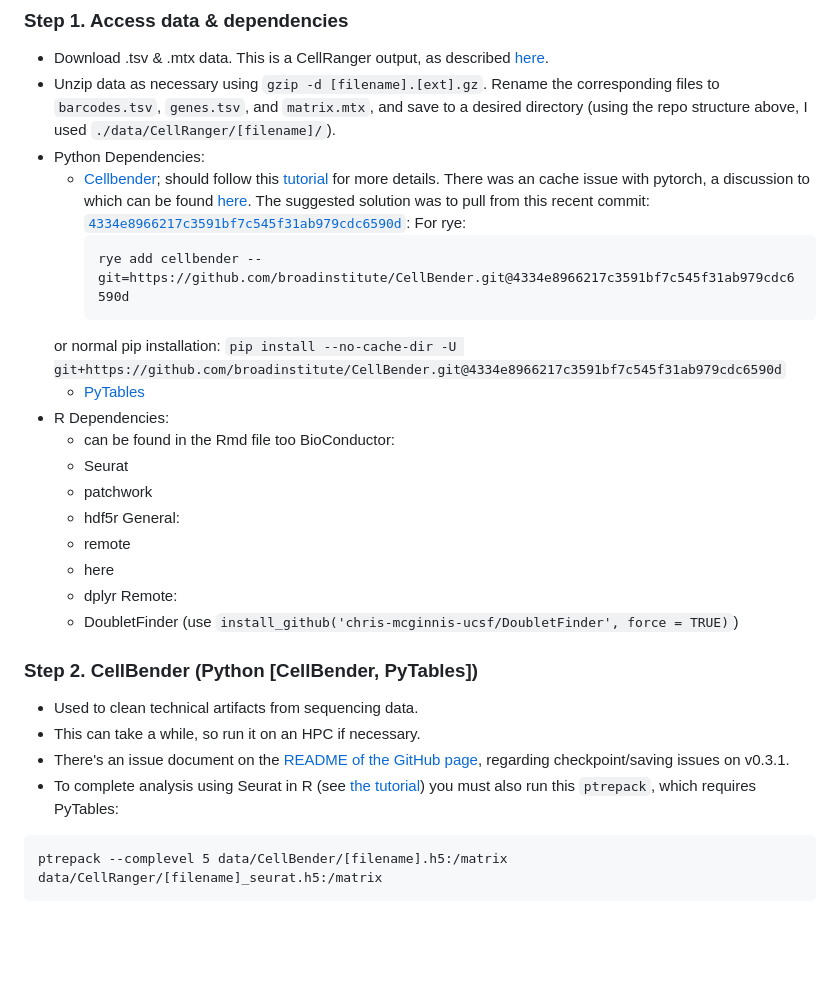
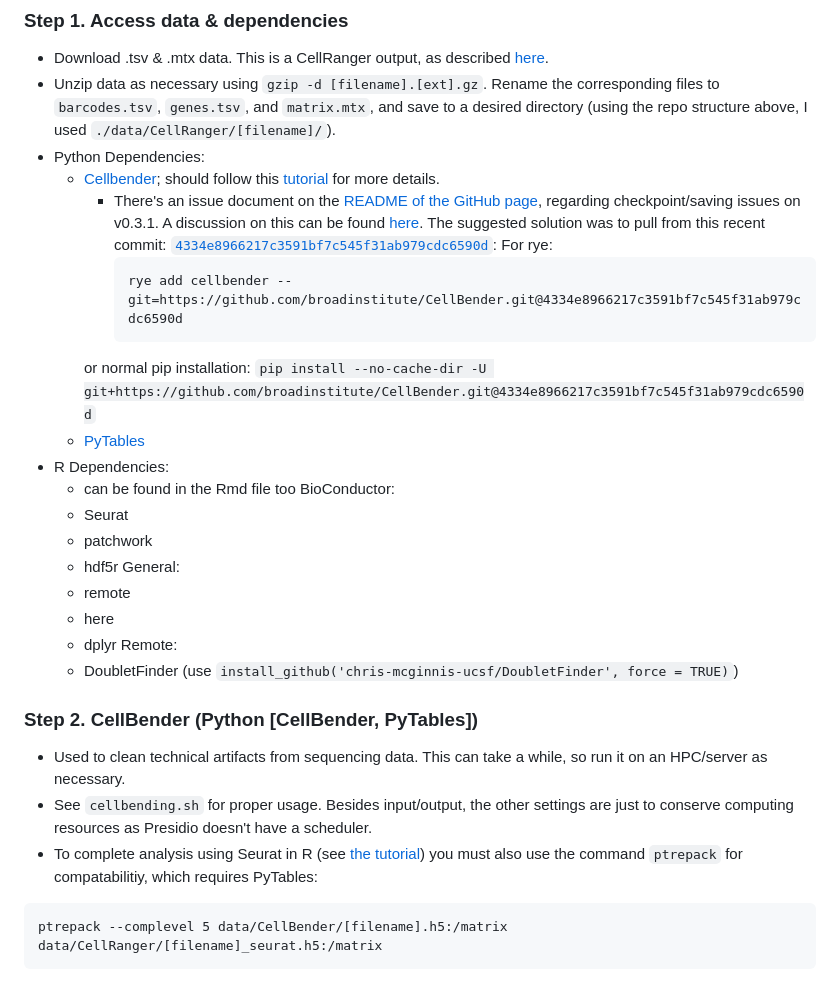
Before and after one commit to ethanhung11/snRNAseq_analysis, a Markdown page: README.md, the part around the change. GitHub-like rendering; blank space fills up the shorter version.

````diff
--- a/README.md
+++ b/README.md
@@ -39,15 +39,16 @@ Replicating analysis by [So et al. 2025](https://elifesciences.org/articles/9798
 * Download .tsv & .mtx data. This is a CellRanger output, as described [here](https://kb.10xgenomics.com/hc/en-us/articles/115000794686-How-is-the-MEX-format-used-for-the-gene-barcode-matrices).
 * Unzip data as necessary using `gzip -d [filename].[ext].gz`. Rename the corresponding files to `barcodes.tsv`, `genes.tsv`, and `matrix.mtx`, and save to a desired directory (using the repo structure above, I used `./data/CellRanger/[filename]/`).
 * Python Dependencies:
-    * [Cellbender](https://cellbender.readthedocs.io/en/latest/installation/index.html); should follow this [tutorial](https://cellbender.readthedocs.io/en/latest/tutorial/index.html) for more details. There was an cache issue with pytorch, a discussion to which can be found [here](https://github.com/broadinstitute/CellBender/issues/386). The suggested solution was to pull from this recent commit: [`4334e8966217c3591bf7c545f31ab979cdc6590d`](https://github.com/lukabor/CellBender/commit/4334e8966217c3591bf7c545f31ab979cdc6590d):
-    For rye:
-        ```
-        rye add cellbender --git=https://github.com/broadinstitute/CellBender.git@4334e8966217c3591bf7c545f31ab979cdc6590d
-        ```
-    or normal pip installation:
-        ```
-        pip install --no-cache-dir -U git+https://github.com/broadinstitute/CellBender.git@4334e8966217c3591bf7c545f31ab979cdc6590d
-        ```
+    * [Cellbender](https://cellbender.readthedocs.io/en/latest/installation/index.html); should follow this [tutorial](https://cellbender.readthedocs.io/en/latest/tutorial/index.html) for more details.
+        * There's an issue document on the [README of the GitHub page](https://github.com/broadinstitute/CellBender), regarding checkpoint/saving issues on v0.3.1. A discussion on this can be found [here](https://github.com/broadinstitute/CellBender/issues/386). The suggested solution was to pull from this recent commit: [`4334e8966217c3591bf7c545f31ab979cdc6590d`](https://github.com/lukabor/CellBender/commit/4334e8966217c3591bf7c545f31ab979cdc6590d):
+        For rye:
+            ```
+            rye add cellbender --git=https://github.com/broadinstitute/CellBender.git@4334e8966217c3591bf7c545f31ab979cdc6590d
+            ```
+        or normal pip installation:
+            ```
+            pip install --no-cache-dir -U git+https://github.com/broadinstitute/CellBender.git@4334e8966217c3591bf7c545f31ab979cdc6590d
+            ```
     * [PyTables](https://www.pytables.org/usersguide/installation.html)
 * R Dependencies:
     * can be found in the Rmd file too
@@ -63,10 +64,9 @@ Replicating analysis by [So et al. 2025](https://elifesciences.org/articles/9798
     * DoubletFinder (use `install_github('chris-mcginnis-ucsf/DoubletFinder', force = TRUE)`)
 
 ### Step 2. CellBender (Python [CellBender, PyTables])
-* Used to clean technical artifacts from sequencing data.
-* This can take a while, so run it on an HPC if necessary.
-* There's an issue document on the [README of the GitHub page](https://github.com/broadinstitute/CellBender), regarding checkpoint/saving issues on v0.3.1.
-* To complete analysis using Seurat in R (see [the tutorial](https://cellbender.readthedocs.io/en/latest/tutorial/index.html#open-in-seurat)) you must also run this `ptrepack`, which requires PyTables:
+* Used to clean technical artifacts from sequencing data. This can take a while, so run it on an HPC/server as necessary.
+* See `cellbending.sh` for proper usage. Besides input/output, the other settings are just to conserve computing resources as Presidio doesn't have a scheduler.
+* To complete analysis using Seurat in R (see [the tutorial](https://cellbender.readthedocs.io/en/latest/tutorial/index.html#open-in-seurat)) you must also use the command `ptrepack` for compatabilitiy, which requires PyTables:
 ```
 ptrepack --complevel 5 data/CellBender/[filename].h5:/matrix data/CellRanger/[filename]_seurat.h5:/matrix
 ```
````
